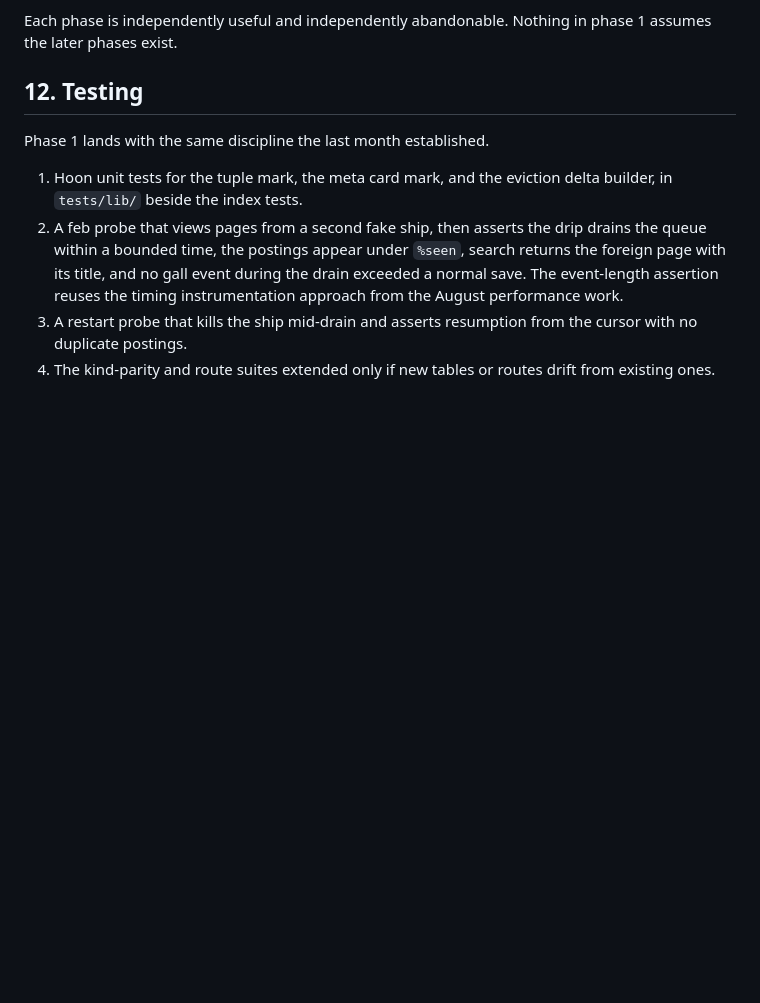
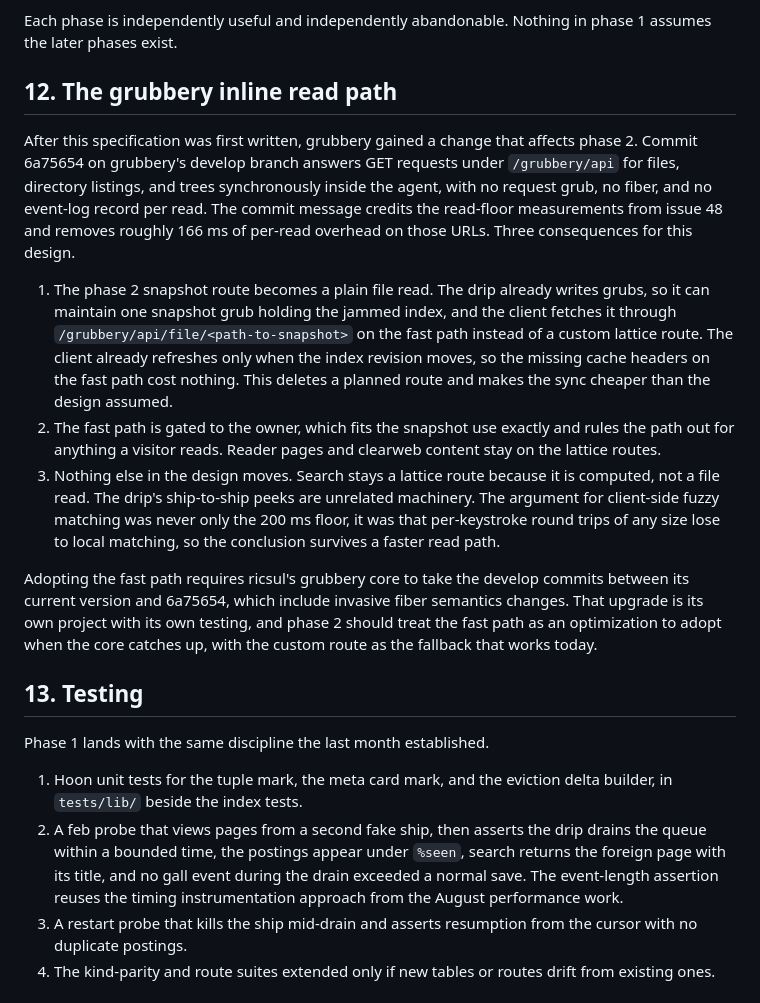
Before and after one commit to nisfeb/lattice, a Markdown page: docs/catalog-v2.md, the part around the change. Drawn GitHub-style; blank space fills up the shorter version.

Commit message:
docs: the catalog spec learns about the inline read path
Grubbery develop commit 6a75654 answers file reads under /grubbery/api
synchronously, no request grub, no fiber, no event-log record. Phase 2
snapshot sync becomes a plain fast-path file read instead of a custom
route, the owner gate fits that use exactly, and the client-side fuzzy
argument survives because per-keystroke round trips of any size lose to
local matching. Adoption waits on the ricsul core catching up to the
develop commits between here and there, which include invasive fiber
semantics changes, so the custom route stays as the working fallback.

```diff
--- a/docs/catalog-v2.md
+++ b/docs/catalog-v2.md
@@ -323,7 +323,42 @@ Every growth axis has a cap and an eviction path.
 Each phase is independently useful and independently abandonable. Nothing
 in phase 1 assumes the later phases exist.
 
-## 12. Testing
+## 12. The grubbery inline read path
+
+After this specification was first written, grubbery gained a change that
+affects phase 2. Commit 6a75654 on grubbery's develop branch answers GET
+requests under `/grubbery/api` for files, directory listings, and trees
+synchronously inside the agent, with no request grub, no fiber, and no
+event-log record per read. The commit message credits the read-floor
+measurements from issue 48 and removes roughly 166 ms of per-read
+overhead on those URLs. Three consequences for this design.
+
+1. The phase 2 snapshot route becomes a plain file read. The drip already
+   writes grubs, so it can maintain one snapshot grub holding the jammed
+   index, and the client fetches it through
+   `/grubbery/api/file/<path-to-snapshot>` on the fast path instead of a
+   custom lattice route. The client already refreshes only when the index
+   revision moves, so the missing cache headers on the fast path cost
+   nothing. This deletes a planned route and makes the sync cheaper than
+   the design assumed.
+2. The fast path is gated to the owner, which fits the snapshot use
+   exactly and rules the path out for anything a visitor reads. Reader
+   pages and clearweb content stay on the lattice routes.
+3. Nothing else in the design moves. Search stays a lattice route because
+   it is computed, not a file read. The drip's ship-to-ship peeks are
+   unrelated machinery. The argument for client-side fuzzy matching was
+   never only the 200 ms floor, it was that per-keystroke round trips of
+   any size lose to local matching, so the conclusion survives a faster
+   read path.
+
+Adopting the fast path requires ricsul's grubbery core to take the
+develop commits between its current version and 6a75654, which include
+invasive fiber semantics changes. That upgrade is its own project with
+its own testing, and phase 2 should treat the fast path as an
+optimization to adopt when the core catches up, with the custom route as
+the fallback that works today.
+
+## 13. Testing
 
 Phase 1 lands with the same discipline the last month established.
 
```
